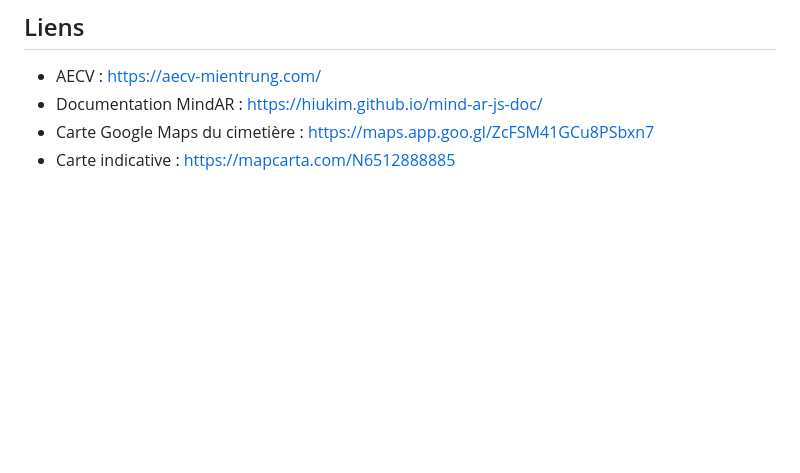
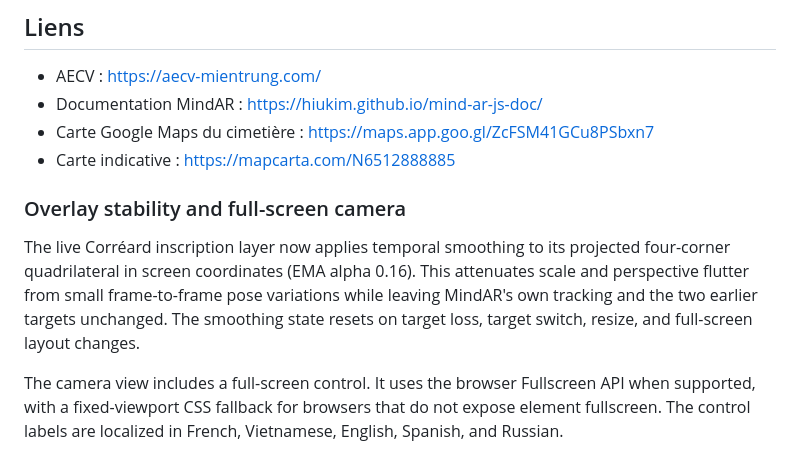
Before and after one commit to sylvainlorillou/AR-Cimetiere-Franco-Espagnol-de-Danang, a Markdown page: README.md, the part around the change. Drawn GitHub-style; blank space fills up the shorter version.

Commit message:
Document overlay stabilization and full-screen camera mode

```diff
--- a/README.md
+++ b/README.md
@@ -86,3 +86,10 @@ For a future inscription, add a transparent PNG/SVG restoration, configure the r
 - Documentation MindAR : https://hiukim.github.io/mind-ar-js-doc/
 - Carte Google Maps du cimetière : https://maps.app.goo.gl/ZcFSM41GCu8PSbxn7
 - Carte indicative : https://mapcarta.com/N6512888885
+
+
+### Overlay stability and full-screen camera
+
+The live Corréard inscription layer now applies temporal smoothing to its projected four-corner quadrilateral in screen coordinates (EMA alpha 0.16). This attenuates scale and perspective flutter from small frame-to-frame pose variations while leaving MindAR's own tracking and the two earlier targets unchanged. The smoothing state resets on target loss, target switch, resize, and full-screen layout changes.
+
+The camera view includes a full-screen control. It uses the browser Fullscreen API when supported, with a fixed-viewport CSS fallback for browsers that do not expose element fullscreen. The control labels are localized in French, Vietnamese, English, Spanish, and Russian.
```
